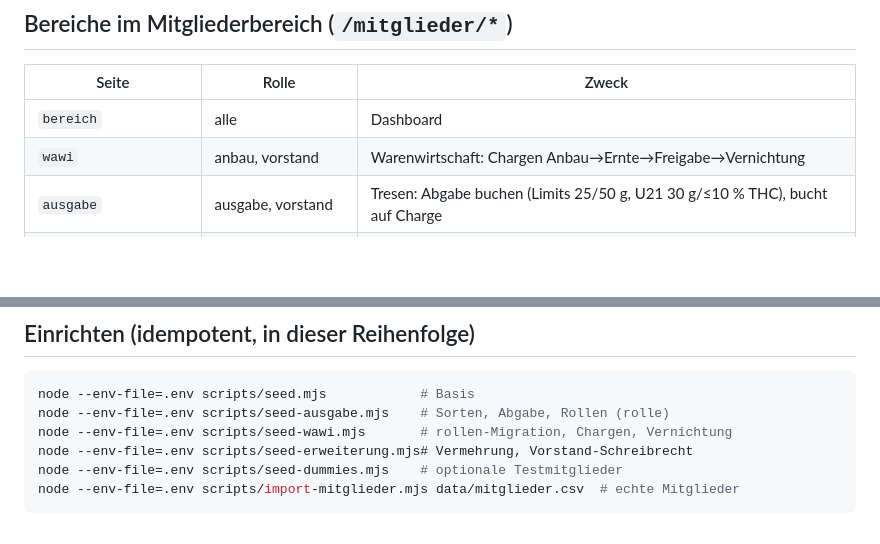
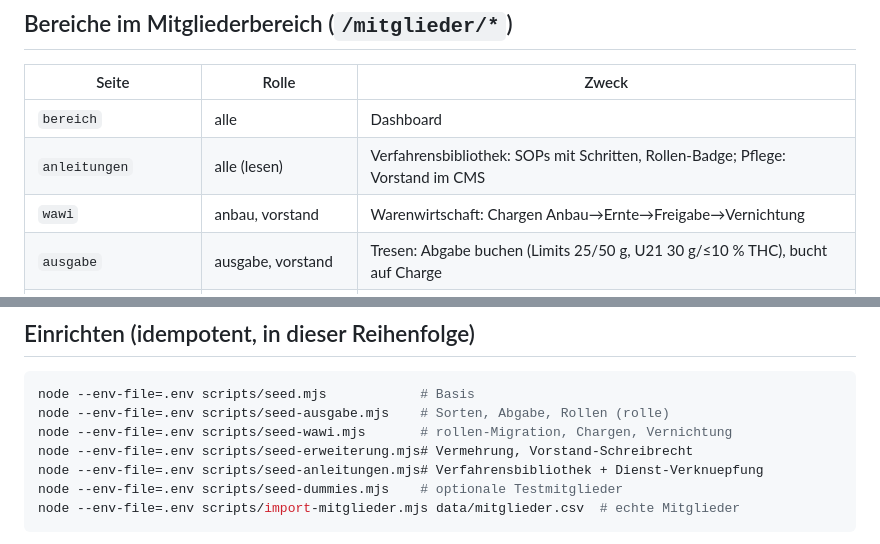
Before and after one commit to bombastix-byte/canna-vereine, a Markdown page: SYSTEM-UEBERSICHT.md, 2 parts joined by grey strips. Rendered like a GitHub page; blank space fills up the shorter version.

Commit message:
Doku: Anleitungen in System-Uebersicht
Co-Authored-By: Claude Opus 4.8 <noreply@anthropic.com>

````diff
--- a/SYSTEM-UEBERSICHT.md
+++ b/SYSTEM-UEBERSICHT.md
@@ -7,6 +7,7 @@ Astro-5 + PocketBase-Stack. Deckt die vollständige KCanG-Kette ab.
 | Seite | Rolle | Zweck |
 |---|---|---|
 | `bereich` | alle | Dashboard |
+| `anleitungen` | alle (lesen) | Verfahrensbibliothek: SOPs mit Schritten, Rollen-Badge; Pflege: Vorstand im CMS |
 | `wawi` | anbau, vorstand | Warenwirtschaft: Chargen Anbau→Ernte→Freigabe→Vernichtung |
 | `ausgabe` | ausgabe, vorstand | Tresen: Abgabe buchen (Limits 25/50 g, U21 30 g/≤10 % THC), bucht auf Charge |
 | `ausgabe/beleg/[id]` | ausgabe / eigenes | Beleg/Beipackzettel: OS-Druck + ZPL an Etikettendrucker |
@@ -36,6 +37,7 @@ node --env-file=.env scripts/seed.mjs            # Basis
 node --env-file=.env scripts/seed-ausgabe.mjs    # Sorten, Abgabe, Rollen (rolle)
 node --env-file=.env scripts/seed-wawi.mjs       # rollen-Migration, Chargen, Vernichtung
 node --env-file=.env scripts/seed-erweiterung.mjs# Vermehrung, Vorstand-Schreibrecht
+node --env-file=.env scripts/seed-anleitungen.mjs# Verfahrensbibliothek + Dienst-Verknuepfung
 node --env-file=.env scripts/seed-dummies.mjs    # optionale Testmitglieder
 node --env-file=.env scripts/import-mitglieder.mjs data/mitglieder.csv  # echte Mitglieder
 ```
````
